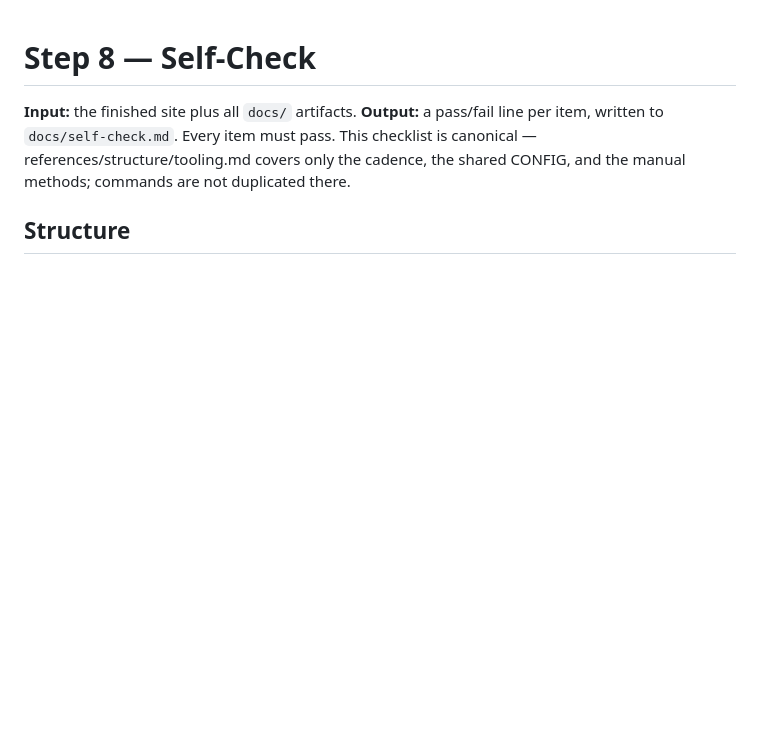
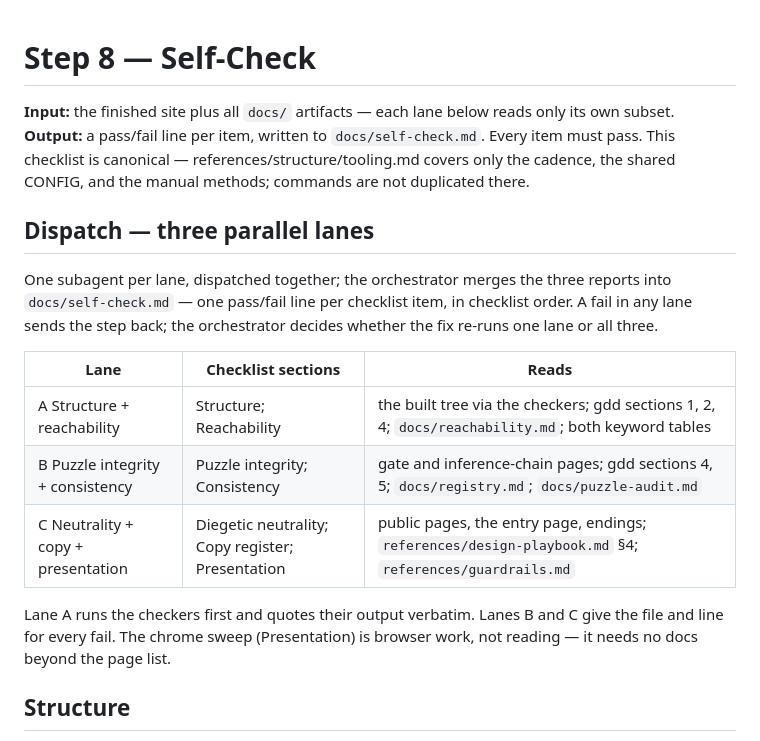
Before and after one commit to XingfenD/novel2arg, a Markdown page: workflow/08-self-check.md, the part around the change. GitHub-like rendering; blank space fills up the shorter version.

Commit message:
Fan step 8 out into three parallel lanes

```diff
--- a/workflow/08-self-check.md
+++ b/workflow/08-self-check.md
@@ -1,6 +1,18 @@
 # Step 8 — Self-Check
 
-**Input:** the finished site plus all `docs/` artifacts. **Output:** a pass/fail line per item, written to `docs/self-check.md`. Every item must pass. This checklist is canonical — references/structure/tooling.md covers only the cadence, the shared CONFIG, and the manual methods; commands are not duplicated there.
+**Input:** the finished site plus all `docs/` artifacts — each lane below reads only its own subset. **Output:** a pass/fail line per item, written to `docs/self-check.md`. Every item must pass. This checklist is canonical — references/structure/tooling.md covers only the cadence, the shared CONFIG, and the manual methods; commands are not duplicated there.
+
+## Dispatch — three parallel lanes
+
+One subagent per lane, dispatched together; the orchestrator merges the three reports into `docs/self-check.md` — one pass/fail line per checklist item, in checklist order. A fail in any lane sends the step back; the orchestrator decides whether the fix re-runs one lane or all three.
+
+| Lane | Checklist sections | Reads |
+|---|---|---|
+| A Structure + reachability | Structure; Reachability | the built tree via the checkers; gdd sections 1, 2, 4; `docs/reachability.md`; both keyword tables |
+| B Puzzle integrity + consistency | Puzzle integrity; Consistency | gate and inference-chain pages; gdd sections 4, 5; `docs/registry.md`; `docs/puzzle-audit.md` |
+| C Neutrality + copy + presentation | Diegetic neutrality; Copy register; Presentation | public pages, the entry page, endings; `references/design-playbook.md` §4; `references/guardrails.md` |
+
+Lane A runs the checkers first and quotes their output verbatim. Lanes B and C give the file and line for every fail. The chrome sweep (Presentation) is browser work, not reading — it needs no docs beyond the page list.
 
 ## Structure
 
```
Also changed, not shown: SKILL.md (+1 -1 lines).
